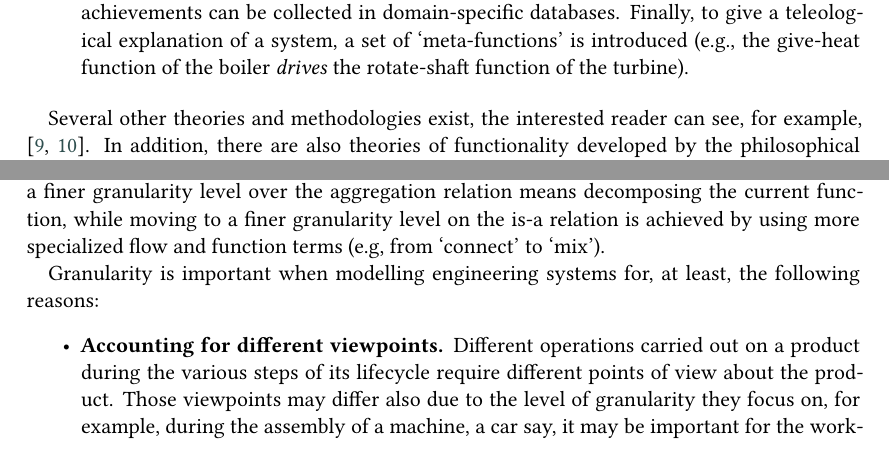
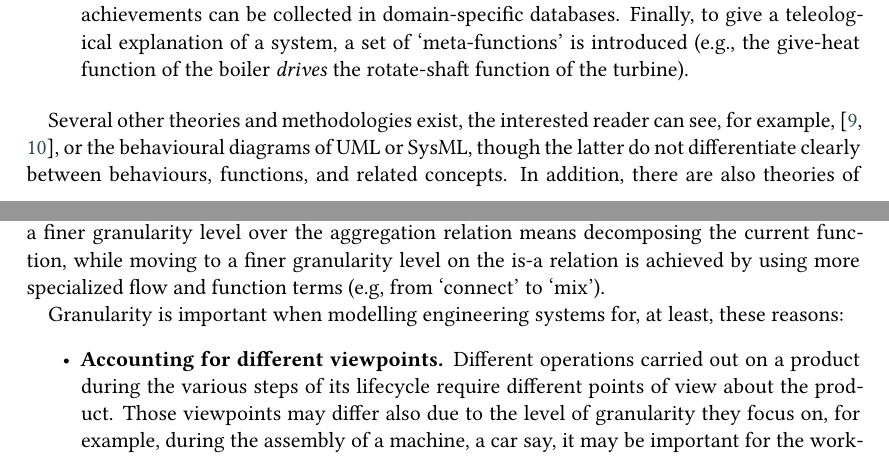
Before and after one commit to kataph/articolo-FOMI-2022, a LaTeX document (Articolo_FOMI2022_v0.1.tex): two parts of pages 2 and 6 of 13, joined at a grey line, cut so that both start at the same text. Compiled offline with XeLaTeX; a LaTeX package or settings file that is missing is left out.

Commit message:
id15-aggiunta menzione a SysML a pag.2

```diff
--- a/Articolo_FOMI2022_v0.1.tex
+++ b/Articolo_FOMI2022_v0.1.tex
@@ -123,7 +123,8 @@ We briefly recall the main characteristics of some theories and methodologies th
     Finally, to give a teleological explanation of a system, a set of `meta-functions' is introduced (e.g., the give-heat function of the boiler \textit{drives} the rotate-shaft function of the turbine).
 \end{itemize}
 
-Several other theories and methodologies exist, the interested reader can see, for example, \cite{umedaFunctionBehaviourStructure1990,qianFunctionBehaviorStructure1996}. %, zhaoStateBehaviorFunction2019}.
+Several other theories and methodologies exist, the interested reader can see, for example, \cite{umedaFunctionBehaviourStructure1990,qianFunctionBehaviorStructure1996}, or the behavioural diagrams of UML or SysML, %some of which are arguably similar to the methodologies in this section,
+though the latter do not differentiate clearly between behaviours, functions, and related concepts. %, zhaoStateBehaviorFunction2019}.
 In addition, there are also theories of functionality developed by the philosophical community, e.g., Cummins \cite{cumminsFunctionalAnalysis1975} and further works in upper ontologies (where FBRL originates) such as \BFO, \GFO, \YAMATO and \DOLCE (see e.g. \cite{spearFunctionsBasicFormal2016, herreGeneralFormalOntology2006, sasajimaFBRLFunctionBehavior1995, borgoFormalOntologicalPerspective2009}, respectively)
 These theories preicate different ontological categorisations of functions.
 Here we collect those that we will use later:
@@ -260,7 +261,7 @@ In the same way, if we have a taxonomy of function-types, together with a relati
 
 % Functional decomposition is essential, because of multiple reasons. We lists some of those in the following (some points refers to the structural hierarchy and not to the functional one, but, if we assume that some relation exists between the physical components of a system and its functions, they translate to the functional hierarchy as well):
 
-Granularity is important when modelling engineering systems for, at least, the following reasons:
+Granularity is important when modelling engineering systems for, at least, these reasons:
 \begin{itemize}
     \item \textbf{Accounting for different viewpoints.} Different operations carried out on a product during the various steps of its lifecycle require different points of view about the product. Those viewpoints may differ also due to the level of granularity they focus on, for example, during the assembly of a machine, a car say, it may be important for the workers to know where each screw goes and what kind of washer is required. On the other hand, during maintenance, it may happen that, if a part of the car is malfunctioning, it is simply replaced as a whole.%, and no diagnostic is carried out to determine what was wrong within that part, because it would be too costly in terms of time and money, even if that part was assembled by the same company that is carrying out maintenance.
     \item \textbf{Simplifying the management of complex systems.} Engineered systems can be extremely complex, and when that happens it would be very difficult to manage them using a fixed level of granularity. %This is because that level would necessarily be the finest one, otherwise some information would be lost. But this would be akin to always treat a complex system, say a car, as a list of screws, bolts, pipes, metal plates and pieces of various shapes, etc., which would be untenable.
```
